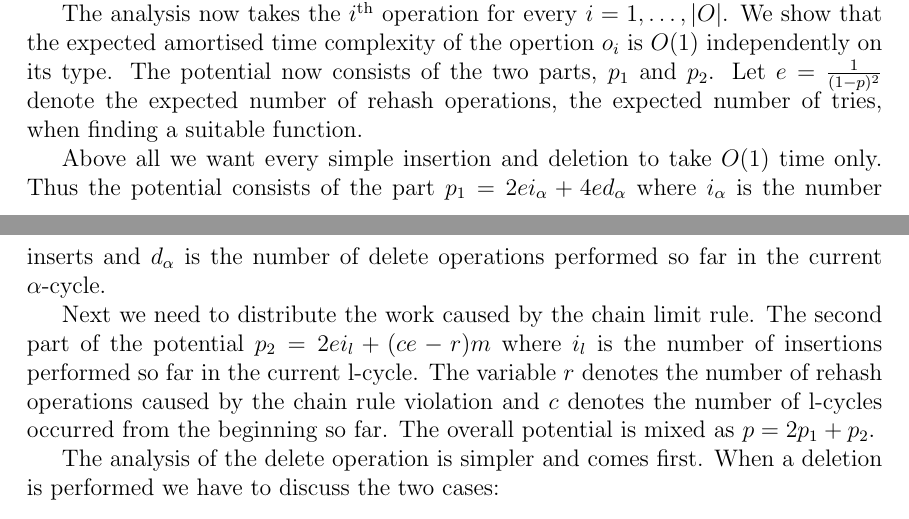
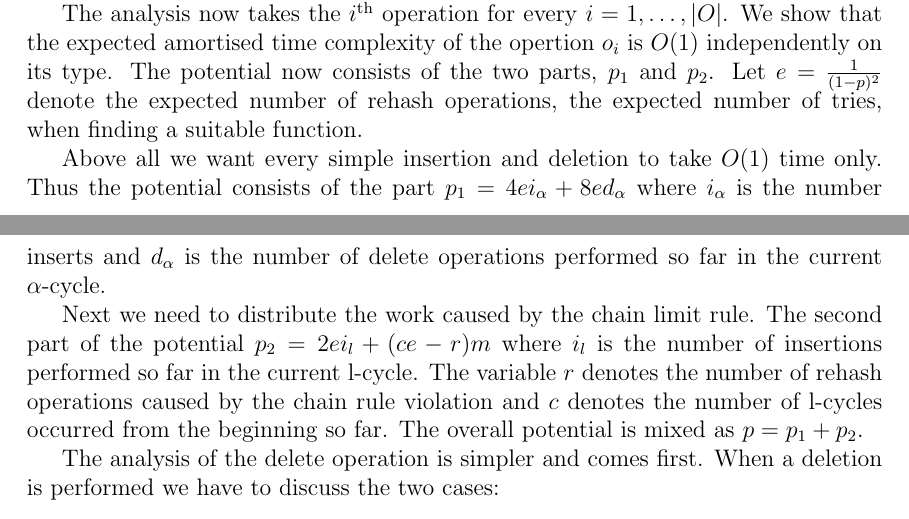
Before and after one commit to babky/hashing, a LaTeX thesis (text/text.tex, which reads text/amortised_complexity.tex): two parts of pages 80 and 81 of 98, joined at a grey line, cut so that both start at the same text. Compiled offline with pdfLaTeX.

Commit message:
+ Opravy.

```diff
--- a/text/amortised_complexity.tex
+++ b/text/amortised_complexity.tex
@@ -367,9 +367,9 @@ The l-cycle allows us to analyse the work caused by the chain limit rule. Both l
 
 The analysis now takes the $i$\textsuperscript{th} operation for every $i = 1, \dots, |O|$. We show that the expected amortised time complexity of the opertion $o_i$ is $O(1)$ independently on its type. The potential now consists of the two parts, $p_1$ and $p_2$. Let $e = \frac{1}{(1 - p) ^ 2}$ denote the expected number of rehash operations, the expected number of tries, when finding a suitable function.
 
-Above all we want every simple insertion and deletion to take $O(1)$ time only. Thus the potential consists of the part $p_1 = 2ei_{\alpha} + 4ed_{\alpha}$ where $i_{\alpha}$ is the number inserts and $d_{\alpha}$ is the number of delete operations performed so far in the current $\alpha$-cycle.
+Above all we want every simple insertion and deletion to take $O(1)$ time only. Thus the potential consists of the part $p_1 = 4ei_{\alpha} + 8ed_{\alpha}$ where $i_{\alpha}$ is the number inserts and $d_{\alpha}$ is the number of delete operations performed so far in the current $\alpha$-cycle.
 
-Next we need to distribute the work caused by the chain limit rule. The second part of the potential $p_2 = 2ei_{l} + (ce - r) m$ where $i_l$ is the number of insertions performed so far in the current l-cycle. The variable $r$ denotes the number of rehash operations caused by the chain rule violation and $c$ denotes the number of l-cycles occurred from the beginning so far. The overall potential is mixed as $p = 2p_1 + p_2$.
+Next we need to distribute the work caused by the chain limit rule. The second part of the potential $p_2 = 2ei_{l} + (ce - r) m$ where $i_l$ is the number of insertions performed so far in the current l-cycle. The variable $r$ denotes the number of rehash operations caused by the chain rule violation and $c$ denotes the number of l-cycles occurred from the beginning so far. The overall potential is mixed as $p = p_1 + p_2$.
 
 The analysis of the delete operation is simpler and comes first. When a deletion is performed we have to discuss the two cases:
 \begin{itemize}
```
Also changed, not shown: text/amortised_complexity.tex (2 more changed lines).
